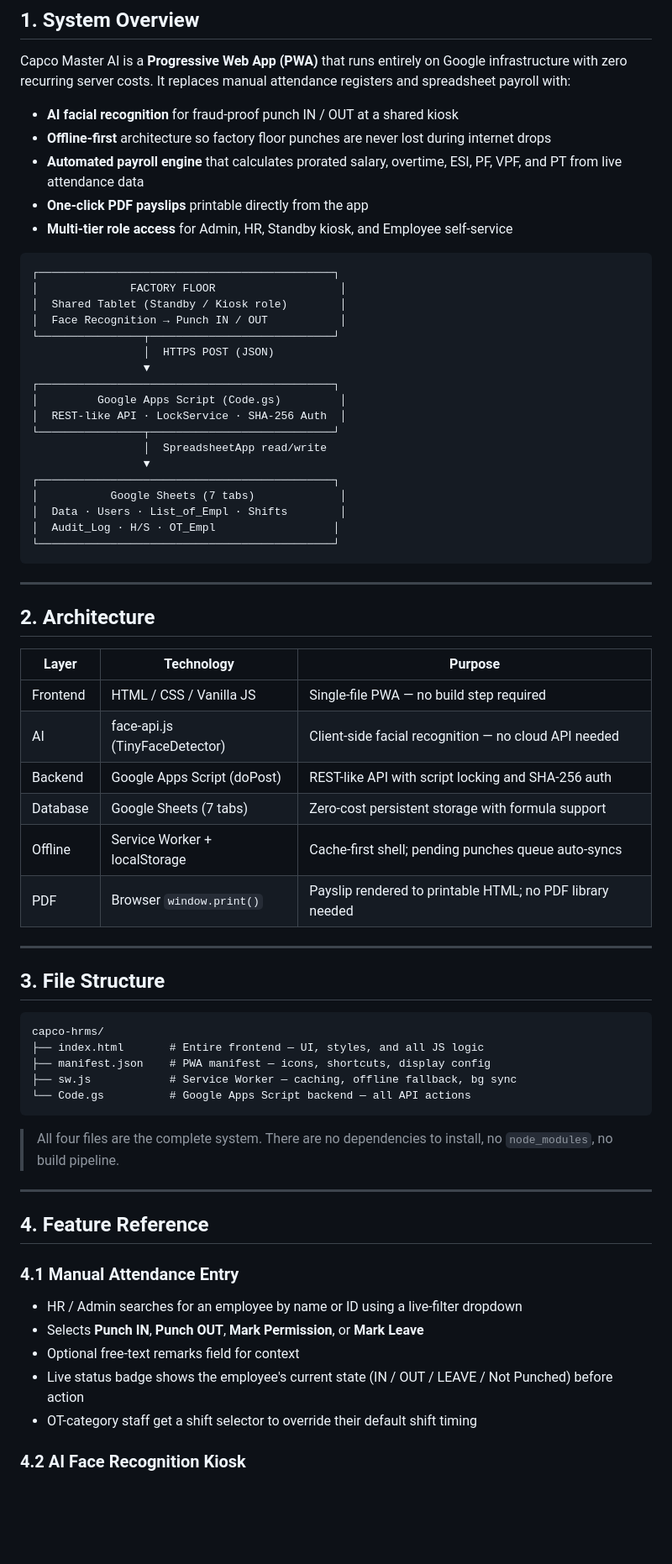
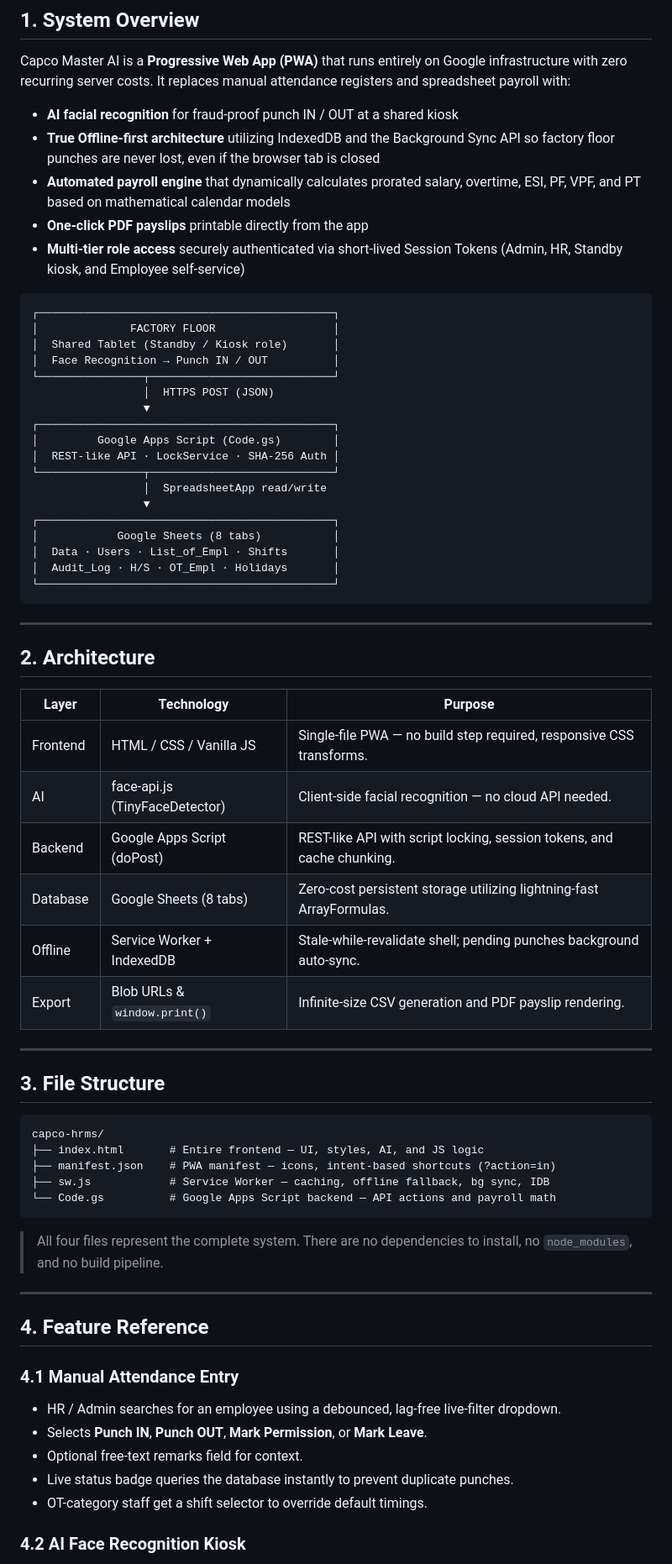
Before and after one commit to vangaprasannakumar/Attendance-Tracker, a Markdown page: README.md, the part around one of its changes. Shown at 84% size. Drawn GitHub-style; blank space fills up the shorter version.

````diff
--- a/README.md
+++ b/README.md
@@ -30,29 +30,29 @@
 Capco Master AI is a **Progressive Web App (PWA)** that runs entirely on Google infrastructure with zero recurring server costs. It replaces manual attendance registers and spreadsheet payroll with:
 
 - **AI facial recognition** for fraud-proof punch IN / OUT at a shared kiosk
-- **Offline-first** architecture so factory floor punches are never lost during internet drops
-- **Automated payroll engine** that calculates prorated salary, overtime, ESI, PF, VPF, and PT from live attendance data
+- **True Offline-first architecture** utilizing IndexedDB and the Background Sync API so factory floor punches are never lost, even if the browser tab is closed
+- **Automated payroll engine** that dynamically calculates prorated salary, overtime, ESI, PF, VPF, and PT based on mathematical calendar models
 - **One-click PDF payslips** printable directly from the app
-- **Multi-tier role access** for Admin, HR, Standby kiosk, and Employee self-service
+- **Multi-tier role access** securely authenticated via short-lived Session Tokens (Admin, HR, Standby kiosk, and Employee self-service)
 
-```
+```text
 ┌─────────────────────────────────────────────┐
-│              FACTORY FLOOR                   │
-│  Shared Tablet (Standby / Kiosk role)        │
-│  Face Recognition → Punch IN / OUT           │
+│              FACTORY FLOOR                  │
+│  Shared Tablet (Standby / Kiosk role)       │
+│  Face Recognition → Punch IN / OUT          │
 └────────────────┬────────────────────────────┘
                  │  HTTPS POST (JSON)
                  ▼
 ┌─────────────────────────────────────────────┐
-│         Google Apps Script (Code.gs)         │
-│  REST-like API · LockService · SHA-256 Auth  │
+│         Google Apps Script (Code.gs)        │
+│  REST-like API · LockService · SHA-256 Auth │
 └────────────────┬────────────────────────────┘
                  │  SpreadsheetApp read/write
                  ▼
 ┌─────────────────────────────────────────────┐
-│           Google Sheets (7 tabs)             │
-│  Data · Users · List_of_Empl · Shifts        │
-│  Audit_Log · H/S · OT_Empl                  │
+│            Google Sheets (8 tabs)           │
+│  Data · Users · List_of_Empl · Shifts       │
+│  Audit_Log · H/S · OT_Empl · Holidays       │
 └─────────────────────────────────────────────┘
 ```
 
@@ -62,37 +62,36 @@ Capco Master AI is a **Progressive Web App (PWA)** that runs entirely on Google
 
 | Layer | Technology | Purpose |
 |---|---|---|
-| Frontend | HTML / CSS / Vanilla JS | Single-file PWA — no build step required |
-| AI | face-api.js (TinyFaceDetector) | Client-side facial recognition — no cloud API needed |
-| Backend | Google Apps Script (doPost) | REST-like API with script locking and SHA-256 auth |
-| Database | Google Sheets (7 tabs) | Zero-cost persistent storage with formula support |
-| Offline | Service Worker + localStorage | Cache-first shell; pending punches queue auto-syncs |
-| PDF | Browser `window.print()` | Payslip rendered to printable HTML; no PDF library needed |
+| Frontend | HTML / CSS / Vanilla JS | Single-file PWA — no build step required, responsive CSS transforms. |
+| AI | face-api.js (TinyFaceDetector) | Client-side facial recognition — no cloud API needed. |
+| Backend | Google Apps Script (doPost) | REST-like API with script locking, session tokens, and cache chunking. |
+| Database | Google Sheets (8 tabs) | Zero-cost persistent storage utilizing lightning-fast ArrayFormulas. |
+| Offline | Service Worker + IndexedDB | Stale-while-revalidate shell; pending punches background auto-sync. |
+| Export | Blob URLs & `window.print()` | Infinite-size CSV generation and PDF payslip rendering. |
 
 ---
 
 ## 3. File Structure
 
-```
+```text
 capco-hrms/
-├── index.html       # Entire frontend — UI, styles, and all JS logic
-├── manifest.json    # PWA manifest — icons, shortcuts, display config
-├── sw.js            # Service Worker — caching, offline fallback, bg sync
-└── Code.gs          # Google Apps Script backend — all API actions
+├── index.html       # Entire frontend — UI, styles, AI, and JS logic
+├── manifest.json    # PWA manifest — icons, intent-based shortcuts (?action=in)
+├── sw.js            # Service Worker — caching, offline fallback, bg sync, IDB
+└── Code.gs          # Google Apps Script backend — API actions and payroll math
 ```
 
-> All four files are the complete system. There are no dependencies to install,
-> no `node_modules`, no build pipeline.
+> All four files represent the complete system. There are no dependencies to install, no `node_modules`, and no build pipeline.
 
 ---
 
 ## 4. Feature Reference
 
 ### 4.1 Manual Attendance Entry
-- HR / Admin searches for an employee by name or ID using a live-filter dropdown
-- Selects **Punch IN**, **Punch OUT**, **Mark Permission**, or **Mark Leave**
-- Optional free-text remarks field for context
-- Live status badge shows the employee's current state (IN / OUT / LEAVE / Not Punched) before action
-- OT-category staff get a shift selector to override their default shift timing
+- HR / Admin searches for an employee using a debounced, lag-free live-filter dropdown.
+- Selects **Punch IN**, **Punch OUT**, **Mark Permission**, or **Mark Leave**.
+- Optional free-text remarks field for context.
+- Live status badge queries the database instantly to prevent duplicate punches.
+- OT-category staff get a shift selector to override default timings.
 
 ### 4.2 AI Face Recognition Kiosk
````
Also changed, not shown: other parts of README.md (+68 -193 lines).
